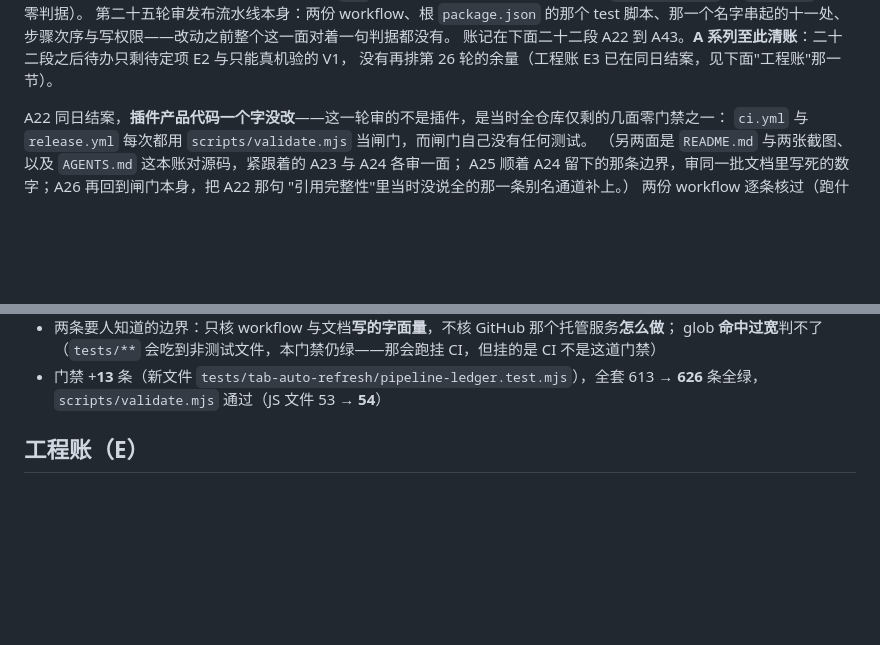
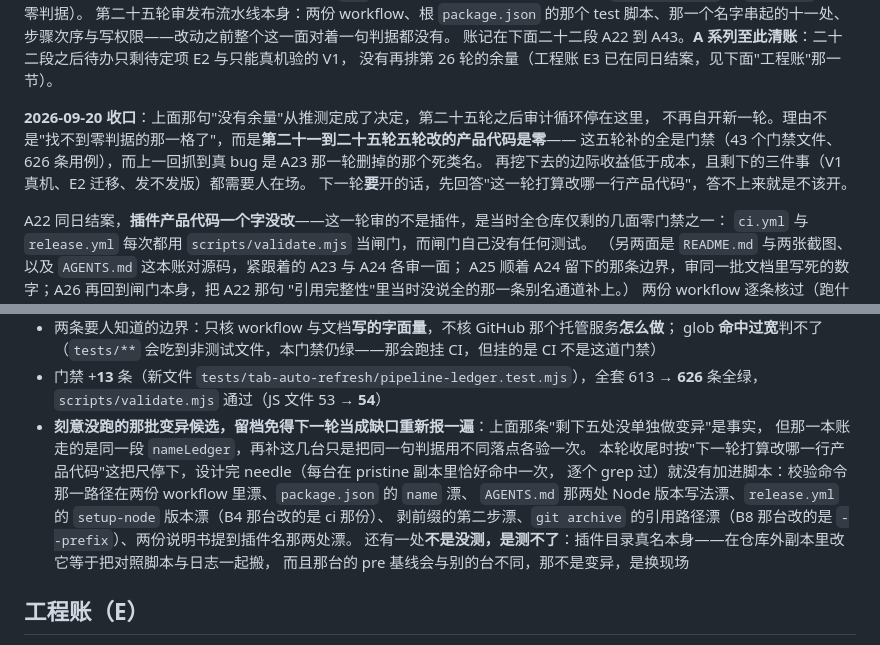
Before and after one commit to yrgpcn/tab-auto-refresh, a Markdown page: BACKLOG.md, 2 parts joined by grey strips. Drawn GitHub-style; blank space fills up the shorter version.

Commit message:
docs: close out the audit series at round 25
Record why the A-series stops after A43 (rounds 21-25 changed zero product
code) and the test for whether a further round is justified, plus the mutant
candidates deliberately left unrun so a later pass does not re-report them as
gaps.

```diff
--- a/BACKLOG.md
+++ b/BACKLOG.md
@@ -255,6 +255,12 @@ continue 模式下停掉再以新关键词重开同一张页，旧链不许把
 步骤次序与写权限——改动之前整个这一面对着一句判据都没有。
 账记在下面二十二段 A22 到 A43。**A 系列至此清账**：二十二段之后待办只剩待定项 E2 与只能真机验的 V1，
 没有再排第 26 轮的余量（工程账 E3 已在同日结案，见下面"工程账"那一节）。
+
+**2026-09-20 收口**：上面那句"没有余量"从推测定成了决定，第二十五轮之后审计循环停在这里，
+不再自开新一轮。理由不是"找不到零判据的那一格了"，而是**第二十一到二十五轮五轮改的产品代码是零**——
+这五轮补的全是门禁（43 个门禁文件、626 条用例），而上一回抓到真 bug 是 A23 那一轮删掉的那个死类名。
+再挖下去的边际收益低于成本，且剩下的三件事（V1 真机、E2 迁移、发不发版）都需要人在场。
+下一轮**要**开的话，先回答"这一轮打算改哪一行产品代码"，答不上来就是不该开。
 
 A22 同日结案，**插件产品代码一个字没改**——这一轮审的不是插件，是当时全仓库仅剩的几面零门禁之一：
 `ci.yml` 与 `release.yml` 每次都用 `scripts/validate.mjs` 当闸门，而闸门自己没有任何测试。
@@ -1214,6 +1220,14 @@ A43 结案（第二十五轮）：给发布流水线立账，**插件产品代
   glob **命中过宽**判不了（`tests/**` 会吃到非测试文件，本门禁仍绿——那会跑挂 CI，但挂的是 CI 不是这道门禁）
 - 门禁 +**13** 条（新文件 `tests/tab-auto-refresh/pipeline-ledger.test.mjs`），全套 613 → **626** 条全绿，
   `scripts/validate.mjs` 通过（JS 文件 53 → **54**）
+- **刻意没跑的那批变异候选，留档免得下一轮当成缺口重新报一遍**：上面那条"剩下五处没单独做变异"是事实，
+  但那一本账走的是同一段 `nameLedger`，再补这几台只是把同一句判据用不同落点各验一次。
+  本轮收尾时按"下一轮打算改哪一行产品代码"这把尺停下，设计完 needle（每台在 pristine 副本里恰好命中一次，
+  逐个 grep 过）就没有加进脚本：校验命令那一路径在两份 workflow 里漂、`package.json` 的 `name` 漂、
+  `AGENTS.md` 那两处 Node 版本写法漂、`release.yml` 的 `setup-node` 版本漂（B4 那台改的是 ci 那份）、
+  剥前缀的第二步漂、`git archive` 的引用路径漂（B8 那台改的是 `--prefix`）、两份说明书提到插件名那两处漂。
+  还有一处**不是没测，是测不了**：插件目录真名本身——在仓库外副本里改它等于把对照脚本与日志一起搬，
+  而且那台的 pre 基线会与别的台不同，那不是变异，是换现场
 
 ## 工程账（E）
 
```
Also changed, not shown: AGENTS.md (+4 -0 lines).
